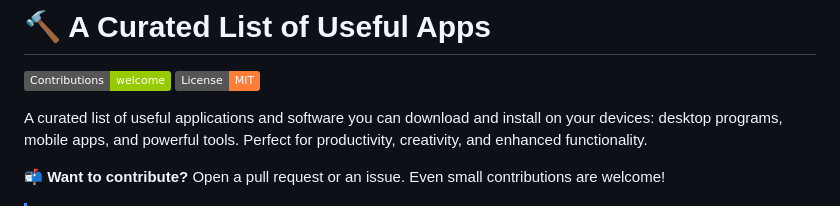
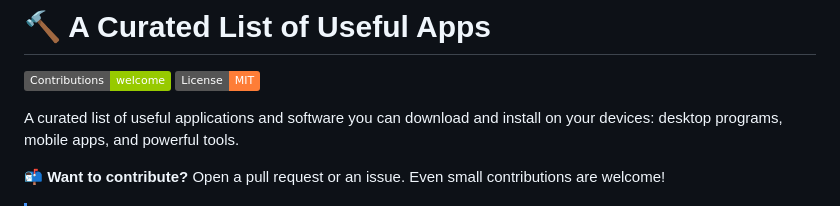
Before and after one commit to ChampyTech/useful-apps, a Markdown page: README.md, the part around the change. Drawn GitHub-style; badges without logos.

Commit message:
Edit description

```diff
--- a/README.md
+++ b/README.md
@@ -5,7 +5,7 @@
   <img alt="License MIT" src="https://img.shields.io/badge/License-MIT-orange">
 </p>
 
-A curated list of useful applications and software you can download and install on your devices: desktop programs, mobile apps, and powerful tools. Perfect for productivity, creativity, and enhanced functionality.
+A curated list of useful applications and software you can download and install on your devices: desktop programs, mobile apps, and powerful tools.
 
 📬 **Want to contribute?** Open a pull request or an issue. Even small contributions are welcome!
 
```
